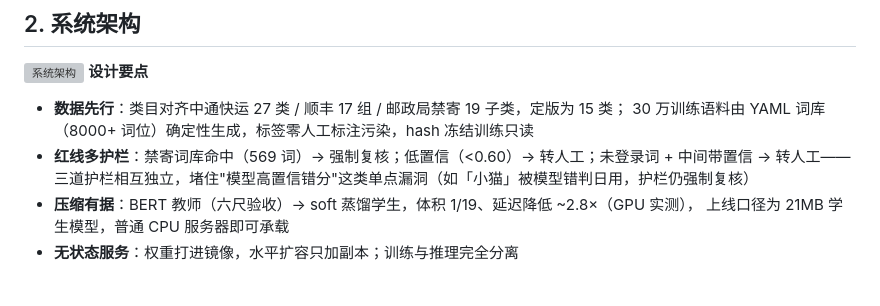
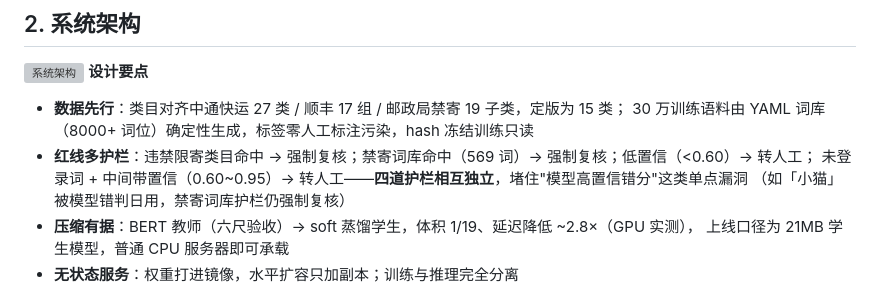
Before and after one commit to poincare-lijiashu/Supply-Chain-NLP, a Markdown page: README.md, the part around the change. Rendered like a GitHub page; grey boxes are pictures that could not be loaded.

Commit message:
docs(readme): 护栏计数统一为四道（补违禁限寄类目那道）— 与架构图 v2.1 对齐

```diff
--- a/README.md
+++ b/README.md
@@ -21,8 +21,9 @@
 **设计要点**
 - **数据先行**：类目对齐中通快运 27 类 / 顺丰 17 组 / 邮政局禁寄 19 子类，定版为 15 类；
   30 万训练语料由 YAML 词库（8000+ 词位）确定性生成，标签零人工标注污染，hash 冻结训练只读
-- **红线多护栏**：禁寄词库命中（569 词）→ 强制复核；低置信（<0.60）→ 转人工；未登录词 + 中间带置信 → 转人工——
-  三道护栏相互独立，堵住"模型高置信错分"这类单点漏洞（如「小猫」被模型错判日用，护栏仍强制复核）
+- **红线多护栏**：违禁限寄类目命中 → 强制复核；禁寄词库命中（569 词）→ 强制复核；低置信（<0.60）→ 转人工；
+  未登录词 + 中间带置信（0.60~0.95）→ 转人工——**四道护栏相互独立**，堵住"模型高置信错分"这类单点漏洞
+  （如「小猫」被模型错判日用，禁寄词库护栏仍强制复核）
 - **压缩有据**：BERT 教师（六尺验收）→ soft 蒸馏学生，体积 1/19、延迟降低 ~2.8×（GPU 实测），
   上线口径为 21MB 学生模型，普通 CPU 服务器即可承载
 - **无状态服务**：权重打进镜像，水平扩容只加副本；训练与推理完全分离
```
